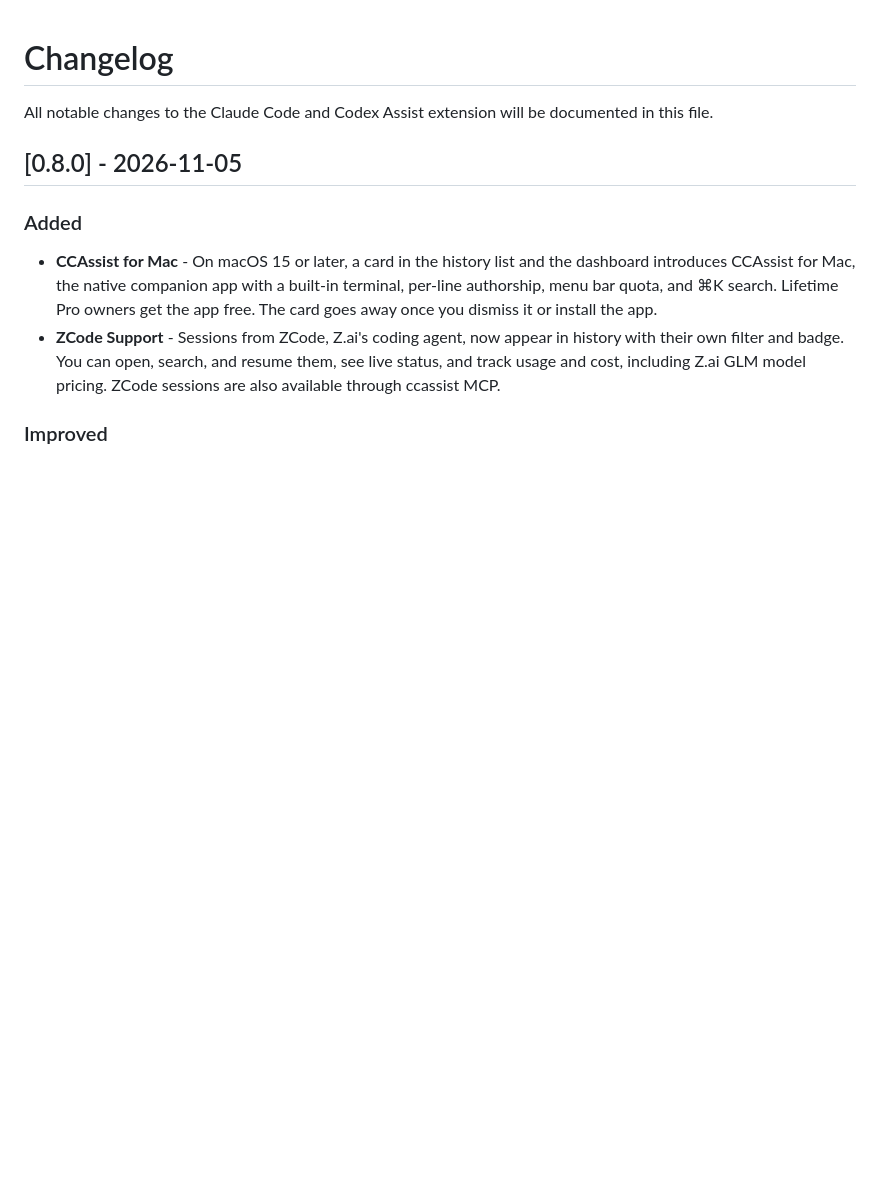
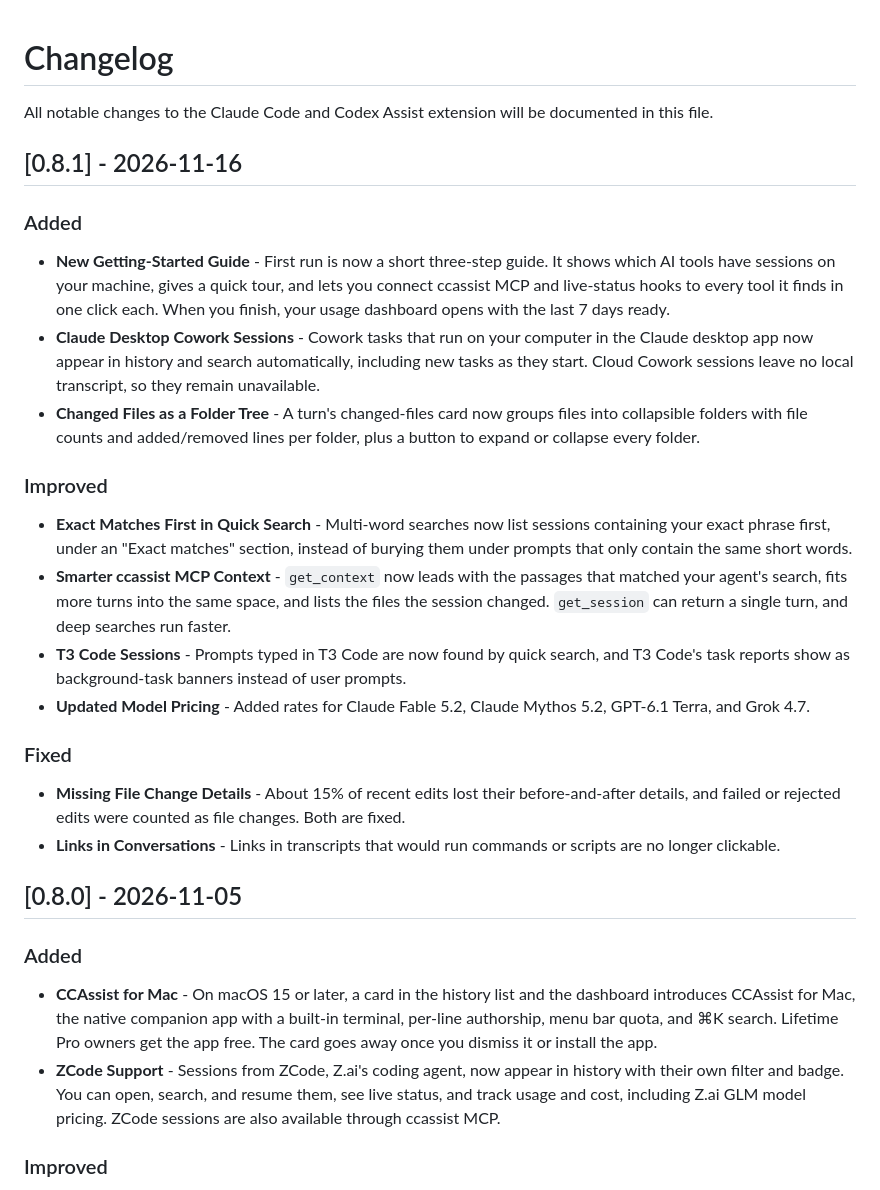
Before and after one commit to yashagldit/Claude-Code-History-VSCode, a Markdown page: CHANGELOG.md, the part around the change. Rendered like a GitHub page; blank space fills up the shorter version.

Commit message:
docs: sync docs and translations from private repo
Source commit: fa91b1ac47b0190ca672c0ba093bb1243585cdb1

```diff
--- a/CHANGELOG.md
+++ b/CHANGELOG.md
@@ -1,6 +1,26 @@
 # Changelog
 
 All notable changes to the Claude Code and Codex Assist extension will be documented in this file.
+
+## [0.8.1] - 2026-11-16
+
+### Added
+
+- **New Getting-Started Guide** - First run is now a short three-step guide. It shows which AI tools have sessions on your machine, gives a quick tour, and lets you connect ccassist MCP and live-status hooks to every tool it finds in one click each. When you finish, your usage dashboard opens with the last 7 days ready.
+- **Claude Desktop Cowork Sessions** - Cowork tasks that run on your computer in the Claude desktop app now appear in history and search automatically, including new tasks as they start. Cloud Cowork sessions leave no local transcript, so they remain unavailable.
+- **Changed Files as a Folder Tree** - A turn's changed-files card now groups files into collapsible folders with file counts and added/removed lines per folder, plus a button to expand or collapse every folder.
+
+### Improved
+
+- **Exact Matches First in Quick Search** - Multi-word searches now list sessions containing your exact phrase first, under an "Exact matches" section, instead of burying them under prompts that only contain the same short words.
+- **Smarter ccassist MCP Context** - `get_context` now leads with the passages that matched your agent's search, fits more turns into the same space, and lists the files the session changed. `get_session` can return a single turn, and deep searches run faster.
+- **T3 Code Sessions** - Prompts typed in T3 Code are now found by quick search, and T3 Code's task reports show as background-task banners instead of user prompts.
+- **Updated Model Pricing** - Added rates for Claude Fable 5.2, Claude Mythos 5.2, GPT-6.1 Terra, and Grok 4.7.
+
+### Fixed
+
+- **Missing File Change Details** - About 15% of recent edits lost their before-and-after details, and failed or rejected edits were counted as file changes. Both are fixed.
+- **Links in Conversations** - Links in transcripts that would run commands or scripts are no longer clickable.
 
 ## [0.8.0] - 2026-11-05
 
```
Also changed, not shown: README.md (+5 -0 lines), assets/dashboard.png (added), 15 other files.
